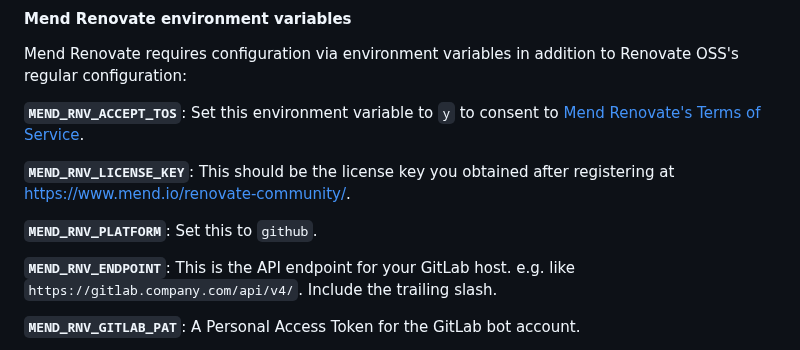
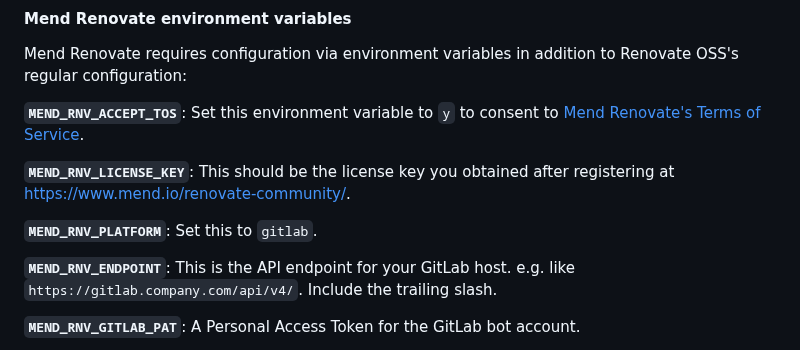
Before and after one commit to mend/renovate-ce-ee, a Markdown page: docs/configuration-gitlab.md, the part around the change. GitHub-like rendering.

Commit message:
docs: fix gitlab platform (#330)

```diff
--- a/docs/configuration-gitlab.md
+++ b/docs/configuration-gitlab.md
@@ -60,7 +60,7 @@ Mend Renovate requires configuration via environment variables in addition to Re
 
 **`MEND_RNV_LICENSE_KEY`**: This should be the license key you obtained after registering at [https://www.mend.io/renovate-community/](https://www.mend.io/renovate-community/).
 
-**`MEND_RNV_PLATFORM`**: Set this to `github`.
+**`MEND_RNV_PLATFORM`**: Set this to `gitlab`.
 
 **`MEND_RNV_ENDPOINT`**: This is the API endpoint for your GitLab host. e.g. like `https://gitlab.company.com/api/v4/`. Include the trailing slash.
 
```
